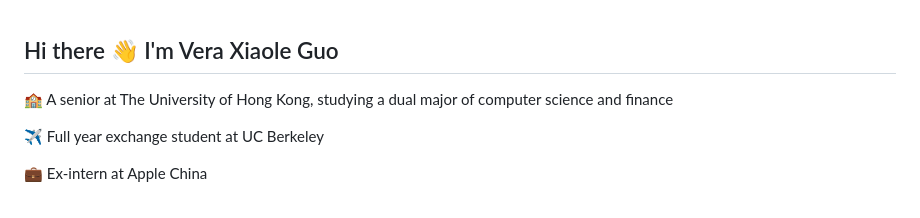
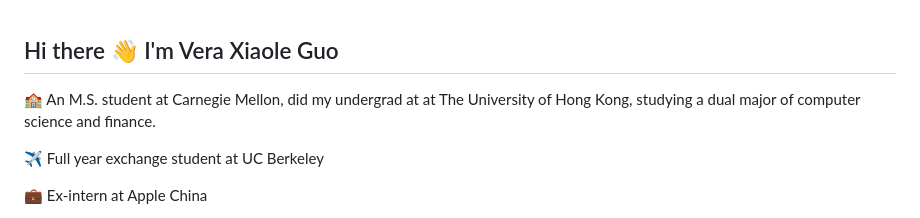
Before and after one commit to gxlvera/gxlvera, a Markdown page: README.md, the part around the change. Drawn GitHub-style.

```diff
--- a/README.md
+++ b/README.md
@@ -1,5 +1,5 @@
 ## Hi there 👋 I'm Vera Xiaole Guo
-🏫 A senior at The University of Hong Kong, studying a dual major of computer science and finance
+🏫 An M.S. student at Carnegie Mellon, did my undergrad at at The University of Hong Kong, studying a dual major of computer science and finance.
 
 ✈️ Full year exchange student at UC Berkeley
 
```
